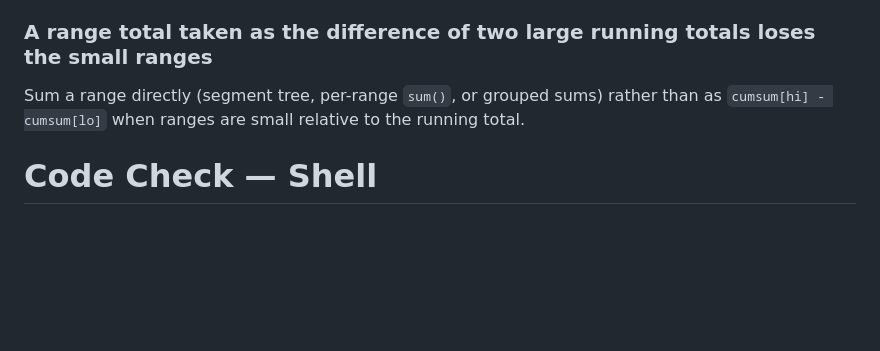
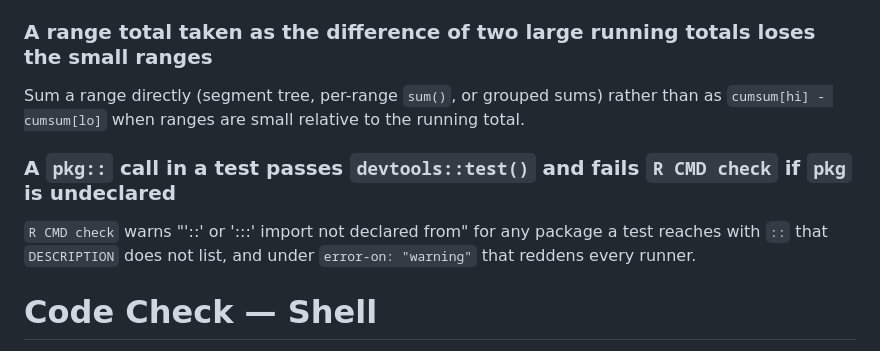
Before and after one commit to NewGraphEnvironment/fly, a Markdown page: CLAUDE.md, the part around the change. Drawn GitHub-style; blank space fills up the shorter version.

Commit message:
Sync CLAUDE.md with current soul conventions
Regenerates the section below the soul marker. Content above the marker
is unchanged.

Source: soul origin/main@8f20098

Co-Authored-By: Claude Opus 5 <noreply@anthropic.com>

```diff
--- a/CLAUDE.md
+++ b/CLAUDE.md
@@ -921,6 +921,9 @@ Copy the script and run the copy (`cp scripts/x.R "$TMPDIR/x_frozen.R" && Rscrip
 ### A range total taken as the difference of two large running totals loses the small ranges
 Sum a range directly (segment tree, per-range `sum()`, or grouped sums) rather than as `cumsum[hi] - cumsum[lo]` when ranges are small relative to the running total.
 
+### A `pkg::` call in a test passes `devtools::test()` and fails `R CMD check` if `pkg` is undeclared
+`R CMD check` warns "'::' or ':::' import not declared from" for any package a test reaches with `::` that `DESCRIPTION` does not list, and under `error-on: "warning"` that reddens every runner.
+
 # Code Check — Shell
 Tool-level traps in bash, sed, git and `gh`, and in the host toolchain those commands depend on.
 
```
